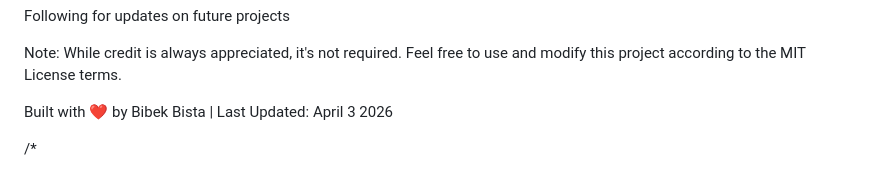
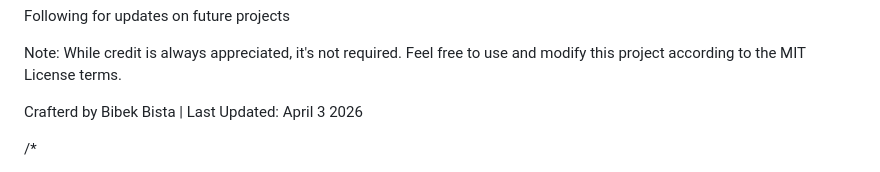
Before and after one commit to bibekbista0405/Purpose-I_Love_You, a Markdown page: Readme.md, the part around the change. Rendered like a GitHub page.

Commit message:
Update author credit in Readme.md

```diff
--- a/Readme.md
+++ b/Readme.md
@@ -362,7 +362,7 @@ Following for updates on future projects
 
 Note: While credit is always appreciated, it's not required. Feel free to use and modify this project according to the MIT License terms.
 
-Built with ❤️ by Bibek Bista | Last Updated: April 3 2026
+Crafterd by Bibek Bista | Last Updated: April 3 2026
 
 /*
  * ==================================================
```
